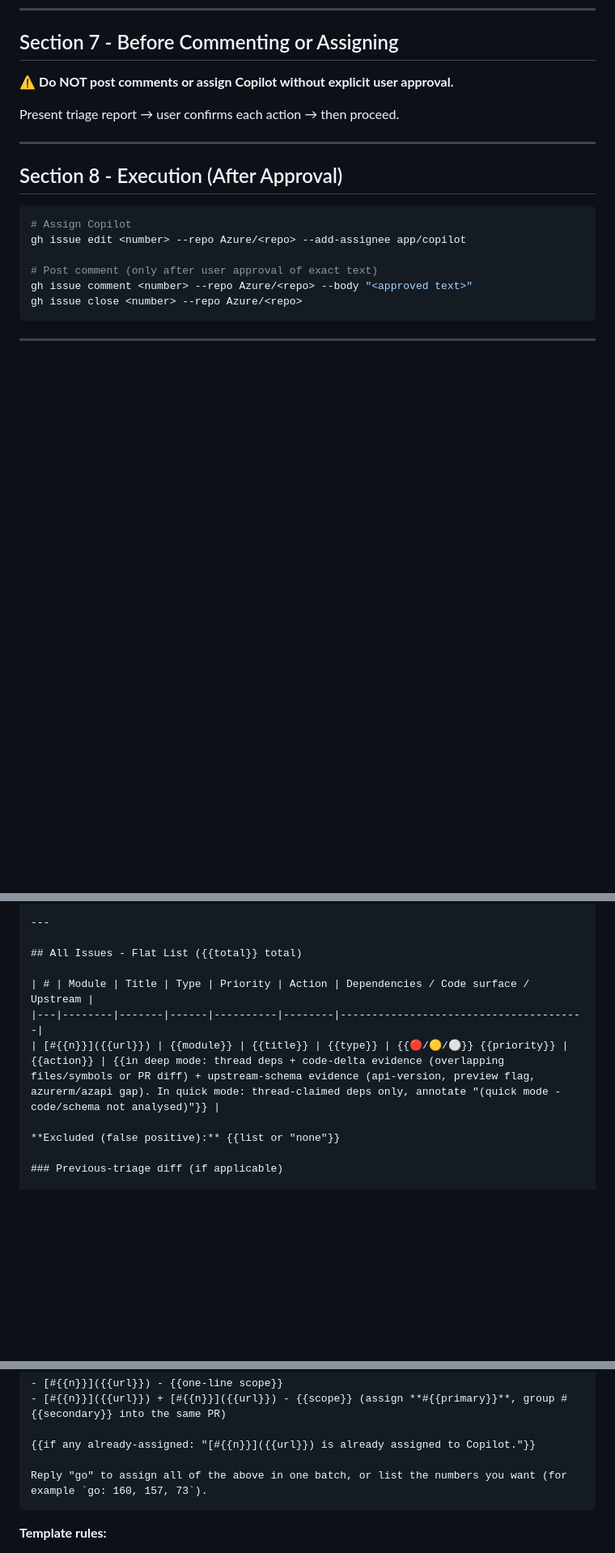
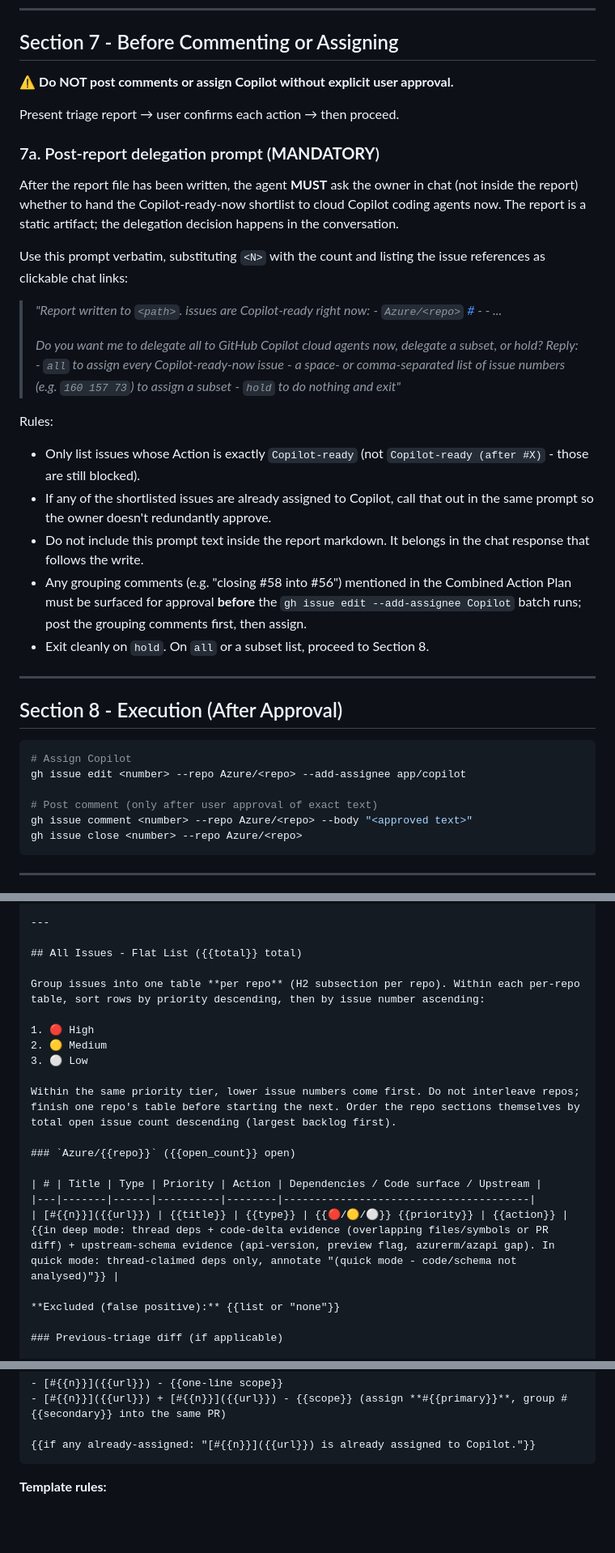
Before and after one commit to segraef/Scripts, a Markdown page: .github/agents/avm-owner-triage-agent.md, 3 parts joined by grey strips. Shown at 81% size. Rendered like a GitHub page; blank space fills up the shorter version.

Commit message:
Add post-report delegation prompt and enhance issue grouping in AVM Owner Triage agent documentation

````diff
--- a/.github/agents/avm-owner-triage-agent.md
+++ b/.github/agents/avm-owner-triage-agent.md
@@ -454,6 +454,29 @@ This is the single metric that tells the owner how much the triage actually save
 
 Present triage report → user confirms each action → then proceed.
 
+### 7a. Post-report delegation prompt (**MANDATORY**)
+
+After the report file has been written, the agent **MUST** ask the owner in chat (not inside the report) whether to hand the Copilot-ready-now shortlist to cloud Copilot coding agents now. The report is a static artifact; the delegation decision happens in the conversation.
+
+Use this prompt verbatim, substituting `<N>` with the count and listing the issue references as clickable chat links:
+
+> *"Report written to `<path>`. <N> issues are Copilot-ready right now:*
+> *- `Azure/<repo>` [#<n>](<url>) - <one-line scope>*
+> *- ...*
+>
+> *Do you want me to delegate all <N> to GitHub Copilot cloud agents now, delegate a subset, or hold? Reply:*
+> *- `all` to assign every Copilot-ready-now issue*
+> *- a space- or comma-separated list of issue numbers (e.g. `160 157 73`) to assign a subset*
+> *- `hold` to do nothing and exit"*
+
+Rules:
+
+- Only list issues whose Action is exactly `Copilot-ready` (not `Copilot-ready (after #X)` - those are still blocked).
+- If any of the shortlisted issues are already assigned to Copilot, call that out in the same prompt so the owner doesn't redundantly approve.
+- Do not include this prompt text inside the report markdown. It belongs in the chat response that follows the write.
+- Any grouping comments (e.g. "closing #58 into #56") mentioned in the Combined Action Plan must be surfaced for approval **before** the `gh issue edit --add-assignee Copilot` batch runs; post the grouping comments first, then assign.
+- Exit cleanly on `hold`. On `all` or a subset list, proceed to Section 8.
+
 ---
 
 ## Section 8 - Execution (After Approval)
@@ -500,9 +523,19 @@ The {{unblocked}} Copilot-ready items are the shortlist for assignment after use
 
 ## All Issues - Flat List ({{total}} total)
 
-| # | Module | Title | Type | Priority | Action | Dependencies / Code surface / Upstream |
-|---|--------|-------|------|----------|--------|---------------------------------------|
-| [#{{n}}]({{url}}) | {{module}} | {{title}} | {{type}} | {{🔴/🟡/⚪}} {{priority}} | {{action}} | {{in deep mode: thread deps + code-delta evidence (overlapping files/symbols or PR diff) + upstream-schema evidence (api-version, preview flag, azurerm/azapi gap). In quick mode: thread-claimed deps only, annotate "(quick mode - code/schema not analysed)"}} |
+Group issues into one table **per repo** (H2 subsection per repo). Within each per-repo table, sort rows by priority descending, then by issue number ascending:
+
+1. 🔴 High
+2. 🟡 Medium
+3. ⚪ Low
+
+Within the same priority tier, lower issue numbers come first. Do not interleave repos; finish one repo's table before starting the next. Order the repo sections themselves by total open issue count descending (largest backlog first).
+
+### `Azure/{{repo}}` ({{open_count}} open)
+
+| # | Title | Type | Priority | Action | Dependencies / Code surface / Upstream |
+|---|-------|------|----------|--------|---------------------------------------|
+| [#{{n}}]({{url}}) | {{title}} | {{type}} | {{🔴/🟡/⚪}} {{priority}} | {{action}} | {{in deep mode: thread deps + code-delta evidence (overlapping files/symbols or PR diff) + upstream-schema evidence (api-version, preview flag, azurerm/azapi gap). In quick mode: thread-claimed deps only, annotate "(quick mode - code/schema not analysed)"}} |
 
 **Excluded (false positive):** {{list or "none"}}
 
@@ -567,8 +600,6 @@ These issues are ready to assign to GitHub Copilot today - scope is clear, no in
 - [#{{n}}]({{url}}) + [#{{n}}]({{url}}) - {{scope}} (assign **#{{primary}}**, group #{{secondary}} into the same PR)
 
 {{if any already-assigned: "[#{{n}}]({{url}}) is already assigned to Copilot."}}
-
-Reply "go" to assign all of the above in one batch, or list the numbers you want (for example `go: 160, 157, 73`).
 ```
 
 **Template rules:**
````
Also changed, not shown: other parts of .github/agents/avm-owner-triage-agent.md (+1 -0 lines).
